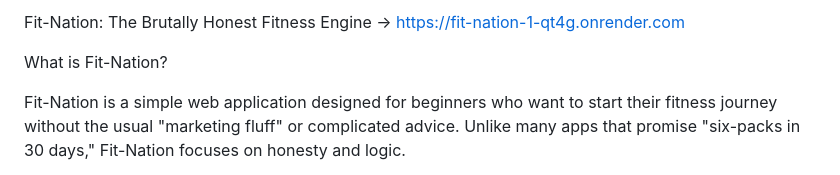
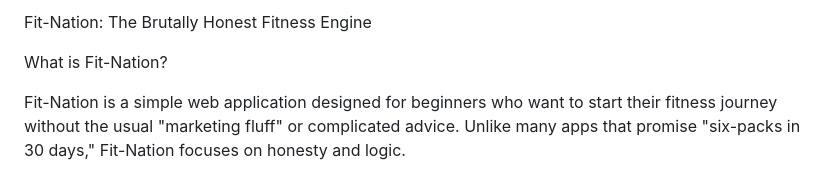
Before and after one commit to hitanshumishra21/Fit-Nation, a Markdown page: README.md, the part around the change. Rendered like a GitHub page.

```diff
--- a/README.md
+++ b/README.md
@@ -1,5 +1,4 @@
-Fit-Nation: The Brutally Honest Fitness Engine -> https://fit-nation-1-qt4g.onrender.com
-
+Fit-Nation: The Brutally Honest Fitness Engine
 
 What is Fit-Nation?
 
```
